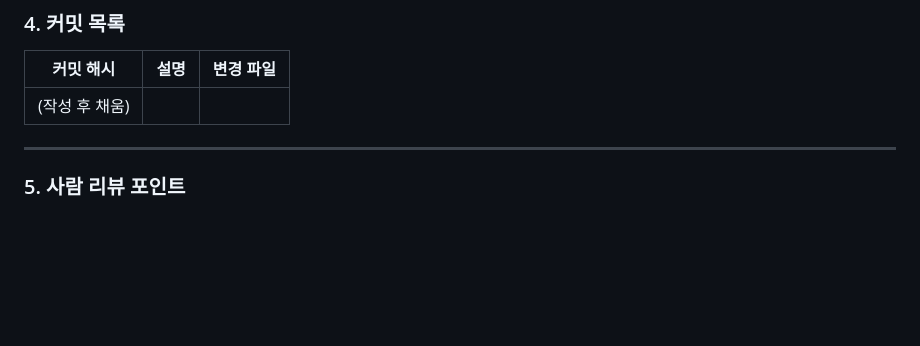
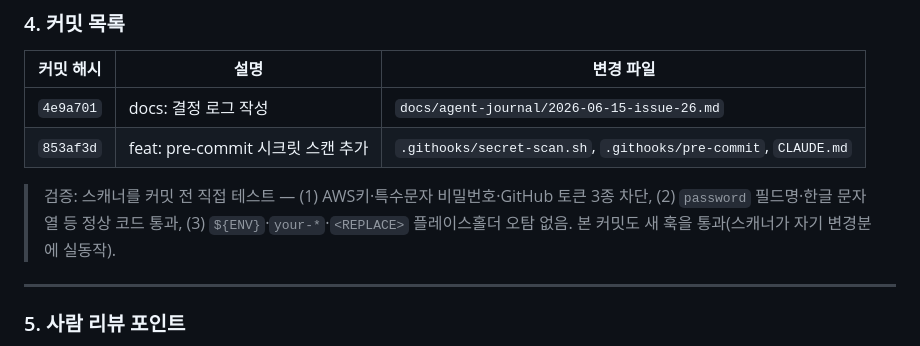
Before and after one commit to chanheess/church-management, a Markdown page: docs/agent-journal/2026-06-15-issue-26.md, the part around the change. GitHub-like rendering; blank space fills up the shorter version.

Commit message:
[#26] docs: 결정 로그에 커밋 목록·검증 결과 기록

```diff
--- a/docs/agent-journal/2026-06-15-issue-26.md
+++ b/docs/agent-journal/2026-06-15-issue-26.md
@@ -48,7 +48,10 @@
 
 | 커밋 해시 | 설명 | 변경 파일 |
 |-----------|------|----------|
-| (작성 후 채움) | | |
+| `4e9a701` | docs: 결정 로그 작성 | `docs/agent-journal/2026-06-15-issue-26.md` |
+| `853af3d` | feat: pre-commit 시크릿 스캔 추가 | `.githooks/secret-scan.sh`, `.githooks/pre-commit`, `CLAUDE.md` |
+
+> 검증: 스캐너를 커밋 전 직접 테스트 — (1) AWS키·특수문자 비밀번호·GitHub 토큰 3종 차단, (2) `password` 필드명·한글 문자열 등 정상 코드 통과, (3) `${ENV}`·`your-*`·`<REPLACE>` 플레이스홀더 오탐 없음. 본 커밋도 새 훅을 통과(스캐너가 자기 변경분에 실동작).
 
 ---
 
```
